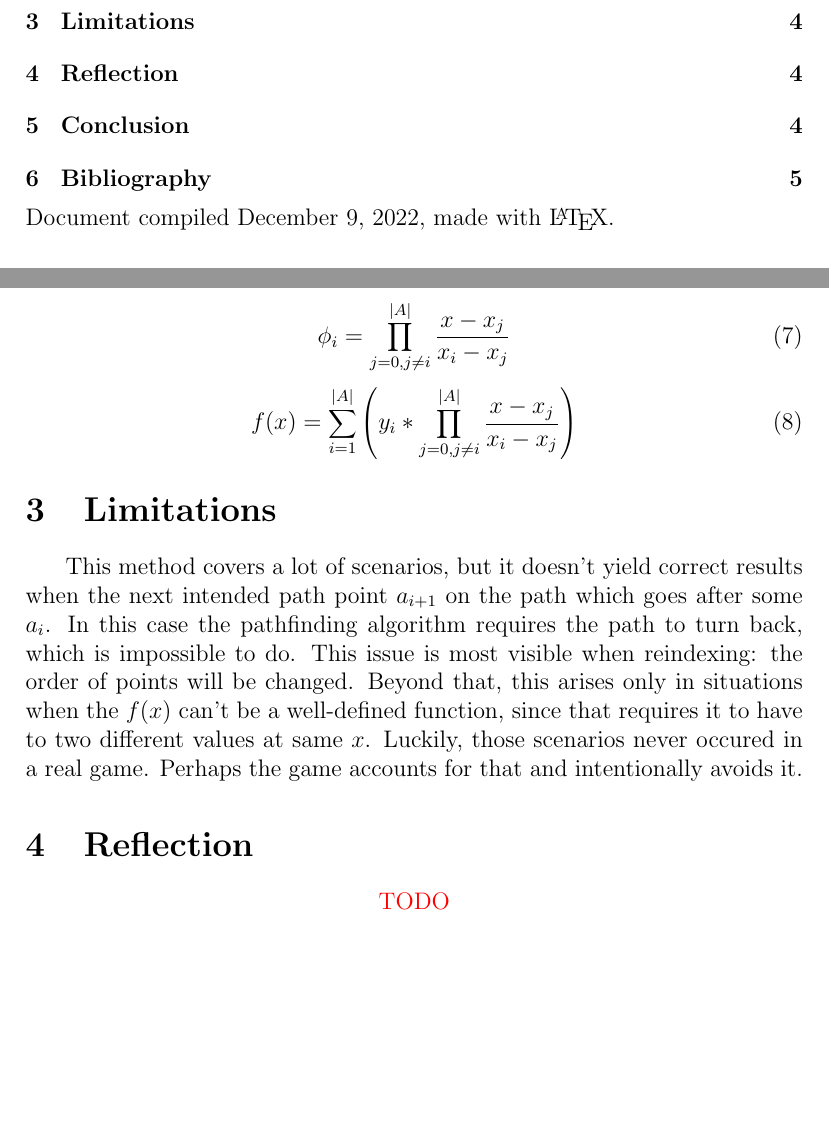
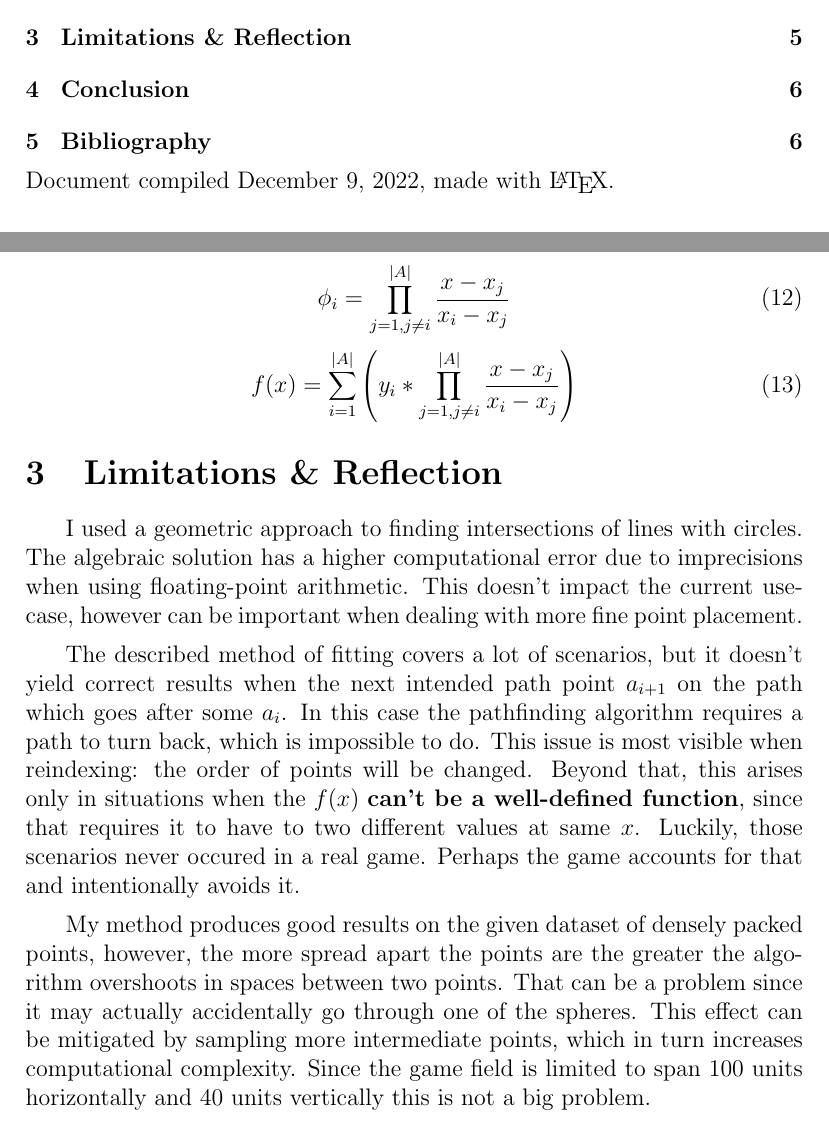
Before and after one commit to Kittenlover229/IB-Math-HL-IA-Research, a LaTeX document (main.tex): two parts of pages 2 and 5 of 6 before the commit and two parts of pages 2 and 6 of 7 after it, joined at a grey line, cut so that both start at the same text, the shorter picture padded with empty space. Compiled offline with pdfLaTeX.

```diff
--- a/main.tex
+++ b/main.tex
@@ -152,24 +192,35 @@
 $$f(x) = \sum_{i=1}^{|A|}\psi_i(x)$$
 $$\psi_i(x) = y_i \phi_i(x)$$
 \begin{equation}
-    \phi_i = \prod_{j=0, j \neq i}^{|A|}\frac{x - x_j}{x_i - x_j}
+    \phi_i = \prod_{j=1, j \neq i}^{|A|}\frac{x - x_j}{x_i - x_j}
 \end{equation}
 \begin{equation}
-f(x) = \sum_{i=1}^{|A|} \left(y_i * \prod_{j=0, j \neq i}^{|A|} \frac{x - x_j}{x_i - x_j}\right)
+f(x) = \sum_{i=1}^{|A|} \left(y_i * \prod_{j=1, j \neq i}^{|A|} \frac{x - x_j}{x_i - x_j}\right)
 \end{equation}
 
-\section{Limitations}
-This method covers a lot of scenarios, but it doesn't yield correct results
+\section{Limitations \& Reflection}
+I used a geometric approach to finding intersections of lines with circles.
+The algebraic solution has a higher computational error due to imprecisions
+when using floating-point arithmetic. This doesn't impact the current usecase,
+however can be important when dealing with more fine point placement.
+
+The described method of fitting covers a lot of scenarios, but it doesn't yield
+correct results
 when the next intended path point $a_{i + 1}$ on the path which goes after
-some $a_i$. In this case the pathfinding algorithm requires the path to turn back,
+some $a_i$. In this case the pathfinding algorithm requires a path to turn back,
 which is impossible to do. This issue is most visible when reindexing: the order
 of points will be changed. Beyond that, this arises only in situations when the
-$f(x)$ can't be a well-defined function, since that requires it to have to
+$f(x)$ \textbf{can't be a well-defined function}, since that requires it to have to
 two different values at same $x$. Luckily, those scenarios never occured in a
 real game. Perhaps the game accounts for that and intentionally avoids it.
 
-\section{Reflection}
-\TODO
+My method produces good results on the given dataset of densely packed points,
+however, the more spread apart the points are the greater the algorithm
+overshoots in spaces between two points. That can be a problem since it may
+actually accidentally go through one of the spheres. This effect can be
+mitigated by sampling more intermediate points, which in turn increases
+computational complexity. Since the game field is  limited to span 100 units
+horizontally and 40 units vertically this is not a big problem.
 
 \section{Conclusion}
 \TODO
```
Also changed, not shown: main.tex (48 more changed lines), 1 other file.
